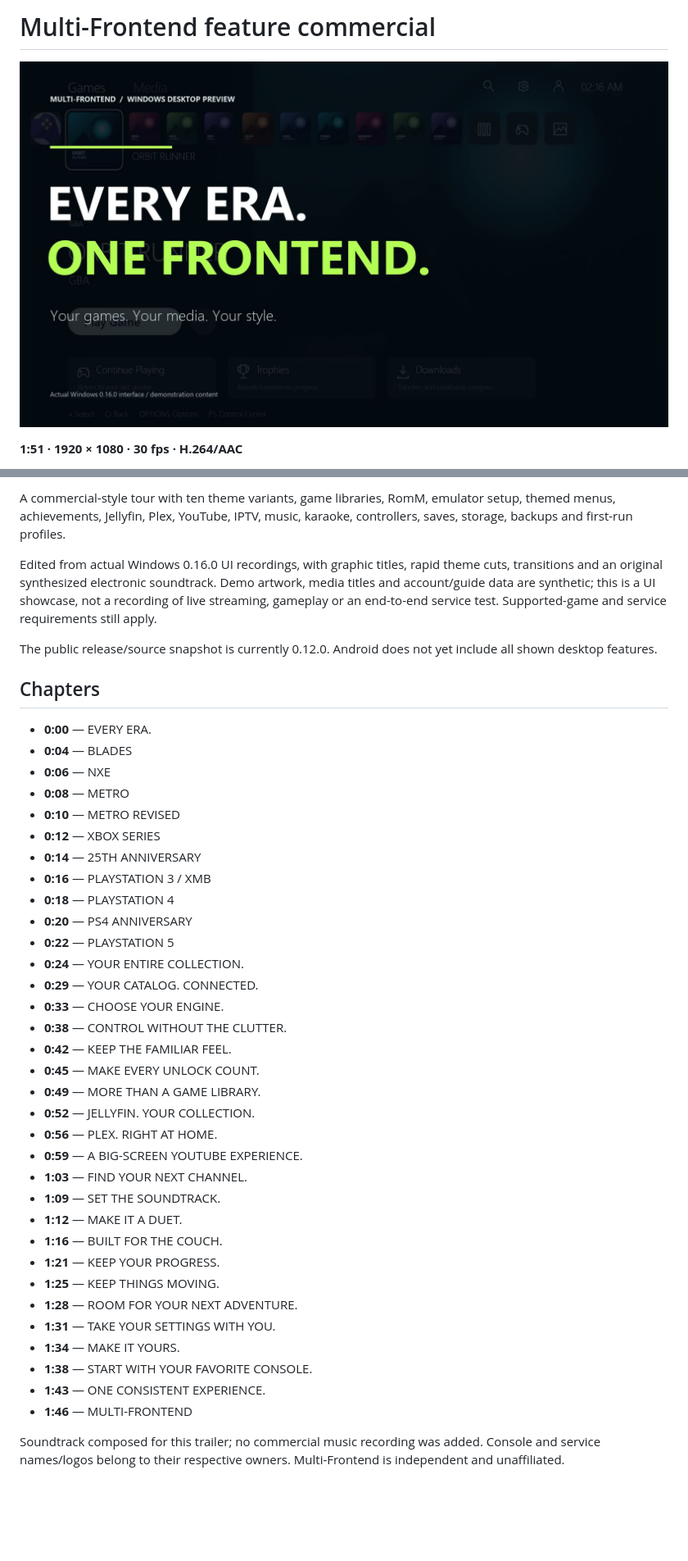
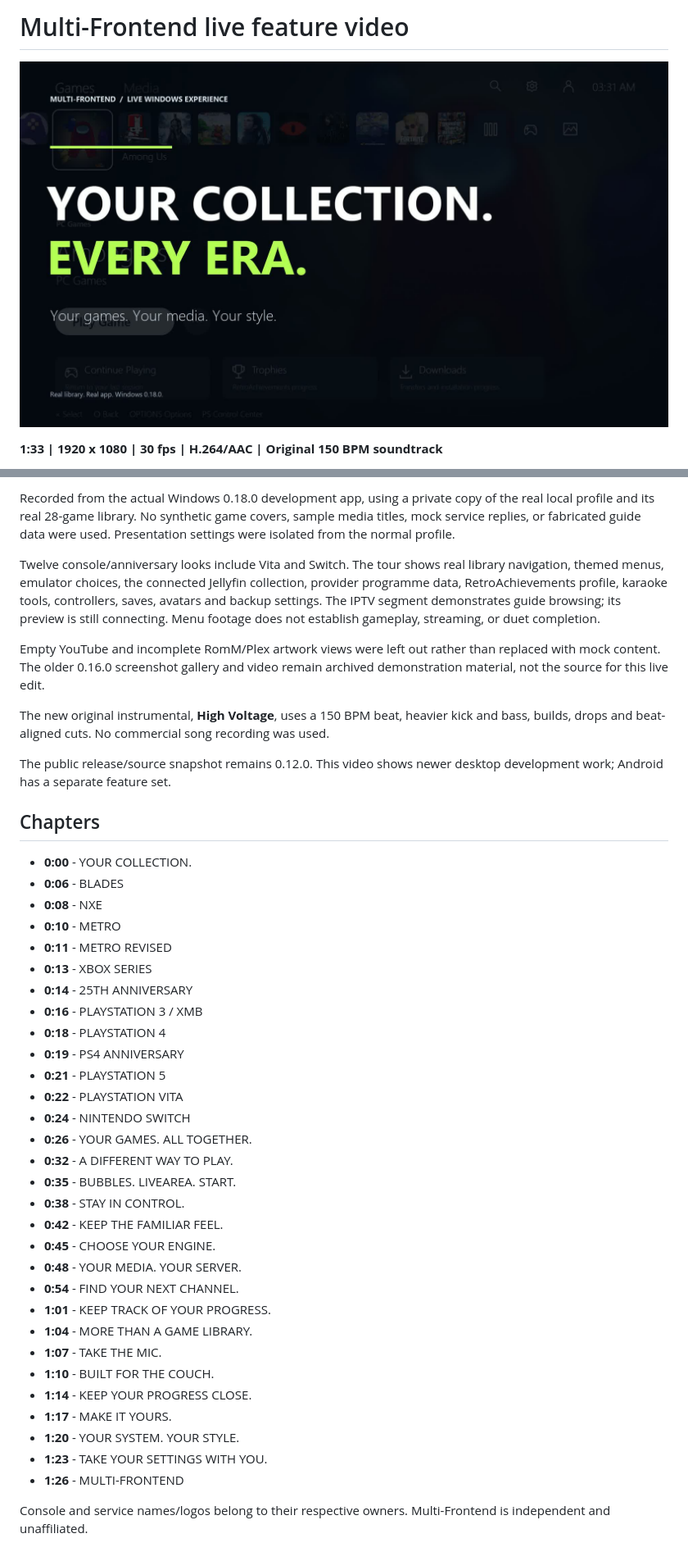
Before and after one commit to nahalewski/Multi-Frontend, a Markdown page: docs/media/README.md, 2 parts joined by grey strips. Shown at 82% size. Drawn GitHub-style; pictures changed too: docs/media/trailer-poster.jpg; blank space fills up the shorter version.

Commit message:
Replace feature video with live 0.18.0 footage and upbeat soundtrack

```diff
--- a/docs/media/README.md
+++ b/docs/media/README.md
@@ -1,2 +1,2 @@
-# Multi-Frontend feature commercial
+# Multi-Frontend live feature video
 
@@ -4,3 +4,3 @@
 
-**1:51 · 1920 × 1080 · 30 fps · H.264/AAC**
+**1:33 | 1920 x 1080 | 30 fps | H.264/AAC | Original 150 BPM soundtrack**
 
@@ -8,44 +8,45 @@
 
-A commercial-style tour with ten theme variants, game libraries, RomM, emulator setup, themed menus, achievements, Jellyfin, Plex, YouTube, IPTV, music, karaoke, controllers, saves, storage, backups and first-run profiles.
+Recorded from the actual Windows 0.18.0 development app, using a private copy of the real local profile and its real 28-game library. No synthetic game covers, sample media titles, mock service replies, or fabricated guide data were used. Presentation settings were isolated from the normal profile.
 
-Edited from actual Windows 0.16.0 UI recordings, with graphic titles, rapid theme cuts, transitions and an original synthesized electronic soundtrack. Demo artwork, media titles and account/guide data are synthetic; this is a UI showcase, not a recording of live streaming, gameplay or an end-to-end service test. Supported-game and service requirements still apply.
+Twelve console/anniversary looks include Vita and Switch. The tour shows real library navigation, themed menus, emulator choices, the connected Jellyfin collection, provider programme data, RetroAchievements profile, karaoke tools, controllers, saves, avatars and backup settings. The IPTV segment demonstrates guide browsing; its preview is still connecting. Menu footage does not establish gameplay, streaming, or duet completion.
 
-The public release/source snapshot is currently 0.12.0. Android does not yet include all shown desktop features.
+Empty YouTube and incomplete RomM/Plex artwork views were left out rather than replaced with mock content. The older 0.16.0 screenshot gallery and video remain archived demonstration material, not the source for this live edit.
+
+The new original instrumental, **High Voltage**, uses a 150 BPM beat, heavier kick and bass, builds, drops and beat-aligned cuts. No commercial song recording was used.
+
+The public release/source snapshot remains 0.12.0. This video shows newer desktop development work; Android has a separate feature set.
 
 ## Chapters
 
-- **0:00** — EVERY ERA.
-- **0:04** — BLADES
-- **0:06** — NXE
-- **0:08** — METRO
-- **0:10** — METRO REVISED
-- **0:12** — XBOX SERIES
-- **0:14** — 25TH ANNIVERSARY
-- **0:16** — PLAYSTATION 3 / XMB
-- **0:18** — PLAYSTATION 4
-- **0:20** — PS4 ANNIVERSARY
-- **0:22** — PLAYSTATION 5
-- **0:24** — YOUR ENTIRE COLLECTION.
-- **0:29** — YOUR CATALOG. CONNECTED.
-- **0:33** — CHOOSE YOUR ENGINE.
-- **0:38** — CONTROL WITHOUT THE CLUTTER.
-- **0:42** — KEEP THE FAMILIAR FEEL.
-- **0:45** — MAKE EVERY UNLOCK COUNT.
-- **0:49** — MORE THAN A GAME LIBRARY.
-- **0:52** — JELLYFIN. YOUR COLLECTION.
-- **0:56** — PLEX. RIGHT AT HOME.
-- **0:59** — A BIG-SCREEN YOUTUBE EXPERIENCE.
-- **1:03** — FIND YOUR NEXT CHANNEL.
-- **1:09** — SET THE SOUNDTRACK.
-- **1:12** — MAKE IT A DUET.
-- **1:16** — BUILT FOR THE COUCH.
-- **1:21** — KEEP YOUR PROGRESS.
-- **1:25** — KEEP THINGS MOVING.
-- **1:28** — ROOM FOR YOUR NEXT ADVENTURE.
-- **1:31** — TAKE YOUR SETTINGS WITH YOU.
-- **1:34** — MAKE IT YOURS.
-- **1:38** — START WITH YOUR FAVORITE CONSOLE.
-- **1:43** — ONE CONSISTENT EXPERIENCE.
-- **1:46** — MULTI-FRONTEND
+- **0:00** - YOUR COLLECTION.
+- **0:06** - BLADES
+- **0:08** - NXE
+- **0:10** - METRO
+- **0:11** - METRO REVISED
+- **0:13** - XBOX SERIES
+- **0:14** - 25TH ANNIVERSARY
+- **0:16** - PLAYSTATION 3 / XMB
+- **0:18** - PLAYSTATION 4
+- **0:19** - PS4 ANNIVERSARY
+- **0:21** - PLAYSTATION 5
+- **0:22** - PLAYSTATION VITA
+- **0:24** - NINTENDO SWITCH
+- **0:26** - YOUR GAMES. ALL TOGETHER.
+- **0:32** - A DIFFERENT WAY TO PLAY.
+- **0:35** - BUBBLES. LIVEAREA. START.
+- **0:38** - STAY IN CONTROL.
+- **0:42** - KEEP THE FAMILIAR FEEL.
+- **0:45** - CHOOSE YOUR ENGINE.
+- **0:48** - YOUR MEDIA. YOUR SERVER.
+- **0:54** - FIND YOUR NEXT CHANNEL.
+- **1:01** - KEEP TRACK OF YOUR PROGRESS.
+- **1:04** - MORE THAN A GAME LIBRARY.
+- **1:07** - TAKE THE MIC.
+- **1:10** - BUILT FOR THE COUCH.
+- **1:14** - KEEP YOUR PROGRESS CLOSE.
+- **1:17** - MAKE IT YOURS.
+- **1:20** - YOUR SYSTEM. YOUR STYLE.
+- **1:23** - TAKE YOUR SETTINGS WITH YOU.
+- **1:26** - MULTI-FRONTEND
 
-Soundtrack composed for this trailer; no commercial music recording was added. Console and service names/logos belong to their respective owners. Multi-Frontend is independent and unaffiliated.
+Console and service names/logos belong to their respective owners. Multi-Frontend is independent and unaffiliated.
```
Also changed, not shown: other parts of docs/media/README.md (+2 -2 lines), README.md (+1 -1 lines), 2 other files.
